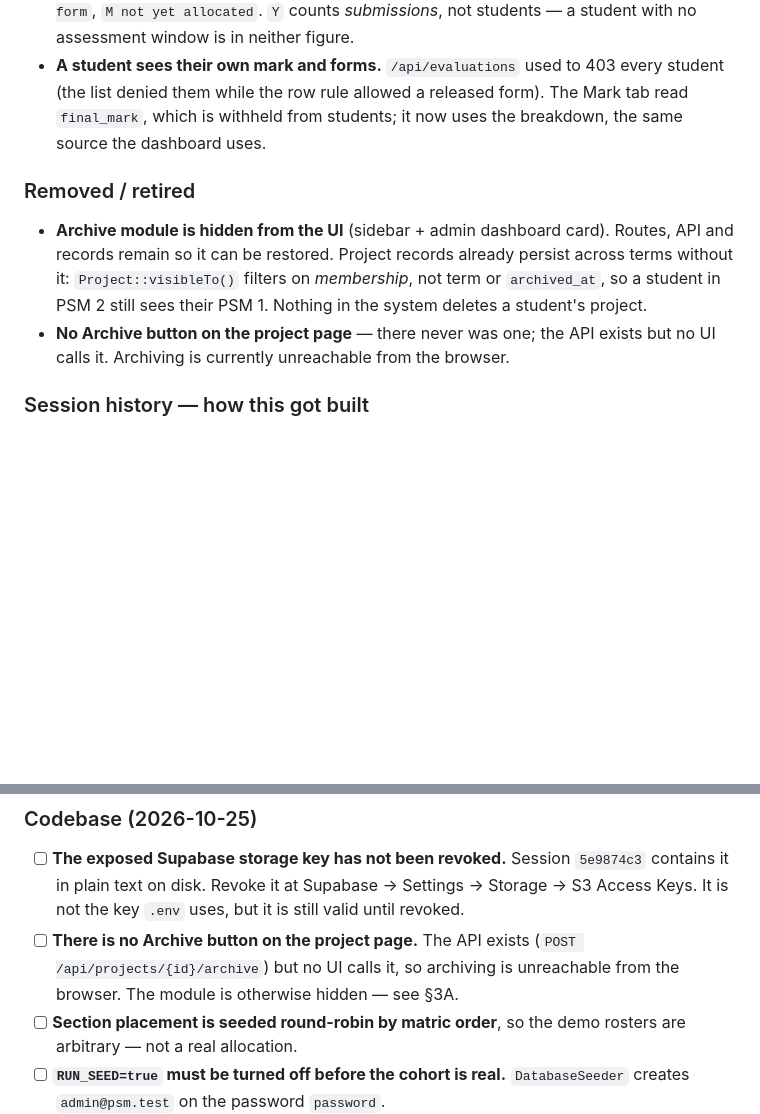
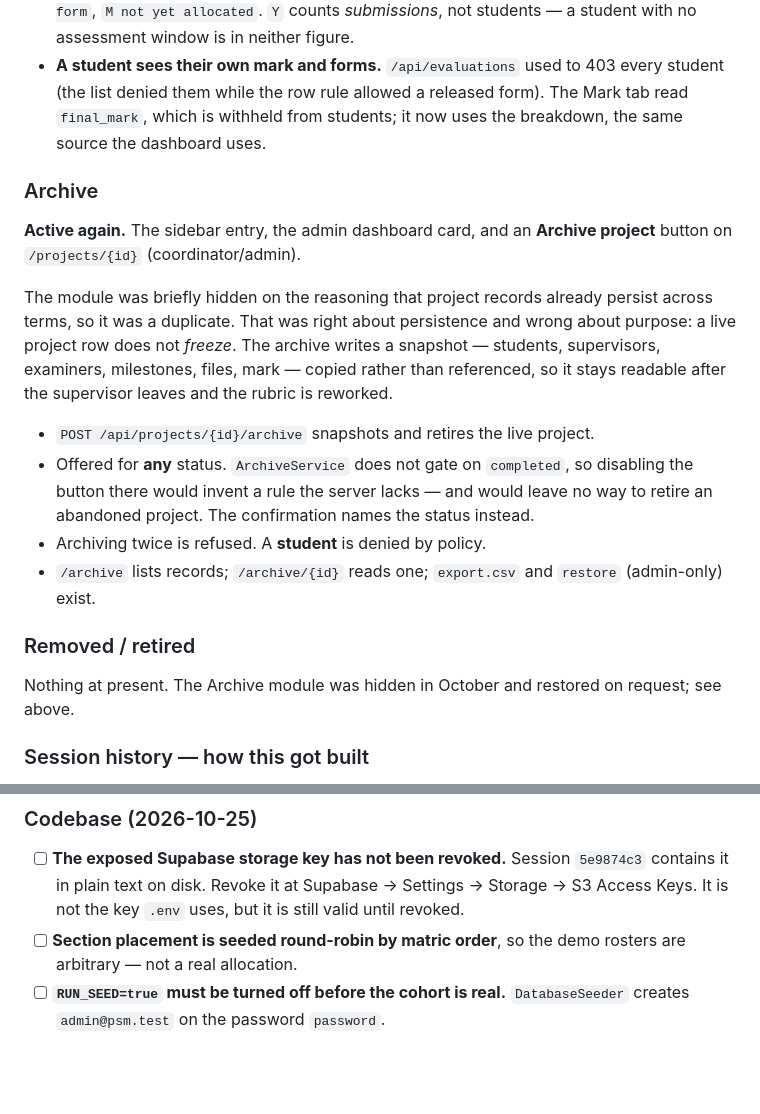
Before and after one commit to 1tanyueheng/psm, a Markdown page: PROGRESS.md, 2 parts joined by grey strips. GitHub-like rendering; blank space fills up the shorter version.

Commit message:
Record the restored Archive in PROGRESS.md

```diff
--- a/PROGRESS.md
+++ b/PROGRESS.md
@@ -270,15 +270,31 @@ local disk. `FILESYSTEM_DISK=s3`.
   form). The Mark tab read `final_mark`, which is withheld from students; it now
   uses the breakdown, the same source the dashboard uses.
 
+### Archive
+
+**Active again.** The sidebar entry, the admin dashboard card, and an **Archive
+project** button on `/projects/{id}` (coordinator/admin).
+
+The module was briefly hidden on the reasoning that project records already
+persist across terms, so it was a duplicate. That was right about persistence and
+wrong about purpose: a live project row does not *freeze*. The archive writes a
+snapshot — students, supervisors, examiners, milestones, files, mark — copied
+rather than referenced, so it stays readable after the supervisor leaves and the
+rubric is reworked.
+
+- `POST /api/projects/{id}/archive` snapshots and retires the live project.
+- Offered for **any** status. `ArchiveService` does not gate on `completed`, so
+  disabling the button there would invent a rule the server lacks — and would
+  leave no way to retire an abandoned project. The confirmation names the status
+  instead.
+- Archiving twice is refused. A **student** is denied by policy.
+- `/archive` lists records; `/archive/{id}` reads one; `export.csv` and
+  `restore` (admin-only) exist.
+
 ### Removed / retired
 
-- **Archive module is hidden from the UI** (sidebar + admin dashboard card).
-  Routes, API and records remain so it can be restored. Project records already
-  persist across terms without it: `Project::visibleTo()` filters on
-  *membership*, not term or `archived_at`, so a student in PSM 2 still sees
-  their PSM 1. Nothing in the system deletes a student's project.
-- **No Archive button on the project page** — there never was one; the API
-  exists but no UI calls it. Archiving is currently unreachable from the browser.
+Nothing at present. The Archive module was hidden in October and restored on
+request; see above.
 
 ### Session history — how this got built
 
@@ -471,9 +487,6 @@ write into ./thesis/ and tell the user to copy across.
       `5e9874c3` contains it in plain text on disk. Revoke it at Supabase →
       Settings → Storage → S3 Access Keys. It is not the key `.env` uses, but it
       is still valid until revoked.
-- [ ] **There is no Archive button on the project page.** The API exists
-      (`POST /api/projects/{id}/archive`) but no UI calls it, so archiving is
-      unreachable from the browser. The module is otherwise hidden — see §3A.
 - [ ] **Section placement is seeded round-robin by matric order**, so the demo
       rosters are arbitrary — not a real allocation.
 - [ ] **`RUN_SEED=true` must be turned off before the cohort is real.**
```
